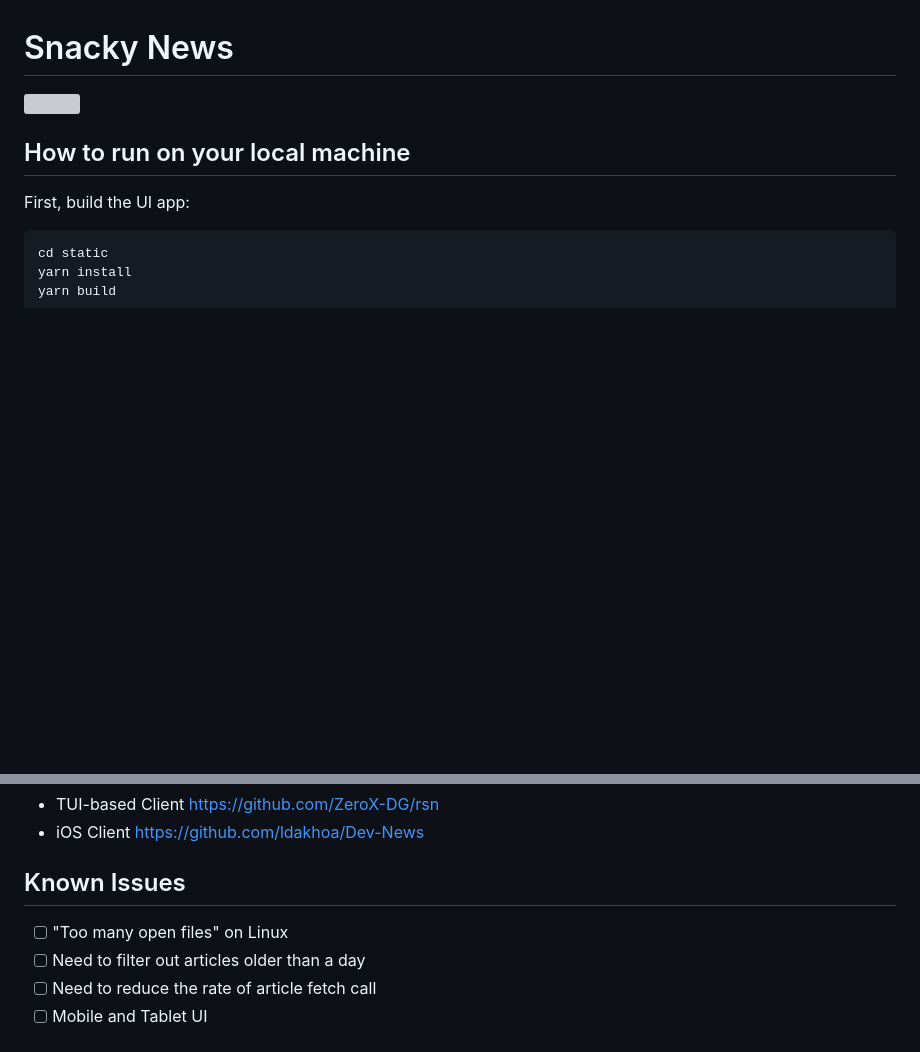
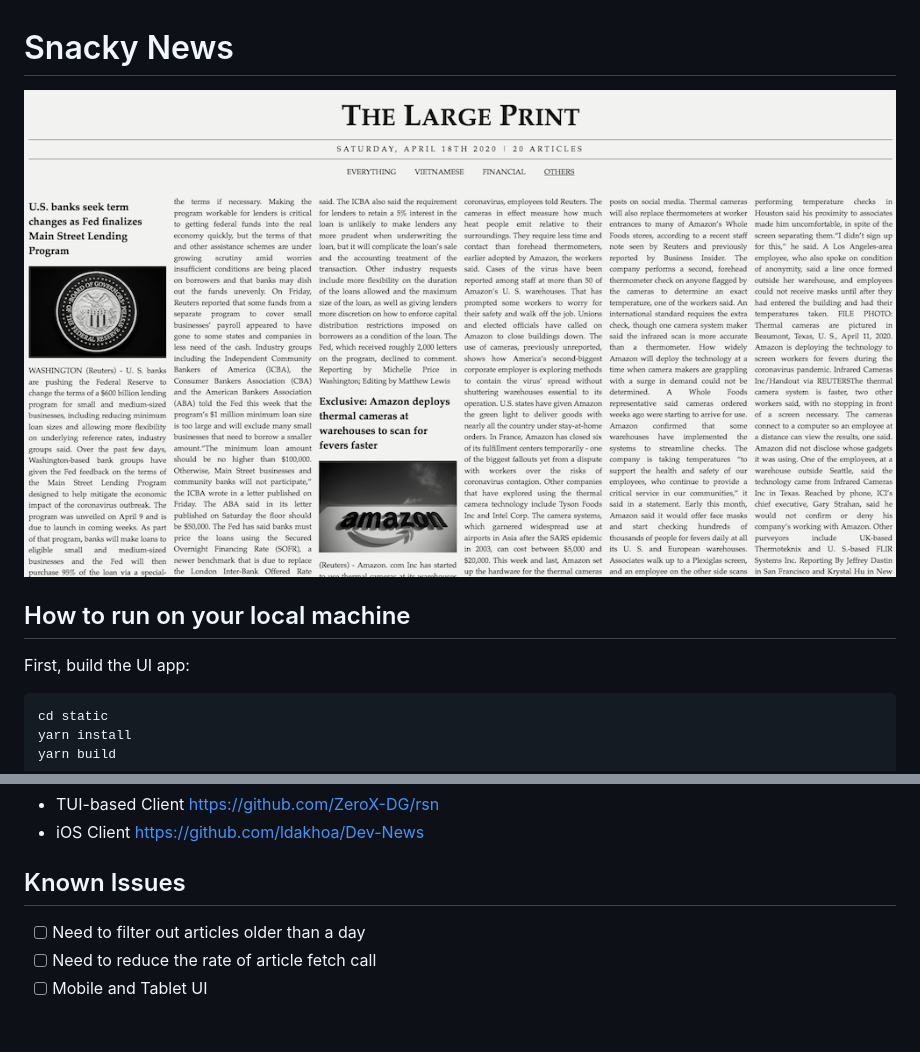
Before and after one commit to huytd/snacky-news-rs, a Markdown page: README.md, 2 parts joined by grey strips. Rendered like a GitHub page; pictures changed too: screenshot.png (added); blank space fills up the shorter version; grey boxes are pictures that could not be loaded.

```diff
--- a/README.md
+++ b/README.md
@@ -1,6 +1,6 @@
 # Snacky News
 
-![](screenshot.gif)
+![](screenshot.png)
 
 ## How to run on your local machine
 
@@ -96,7 +96,6 @@ v
 
 ## Known Issues
 
-- [ ] "Too many open files" on Linux
 - [ ] Need to filter out articles older than a day
 - [ ] Need to reduce the rate of article fetch call
 - [ ] Mobile and Tablet UI
```
Also changed, not shown: 4 other files.
